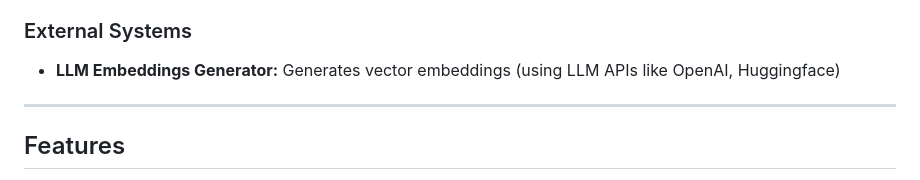
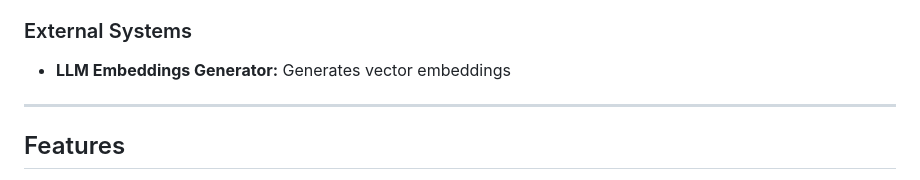
Before and after one commit to akhilaraop/agentic-jd-generator, a Markdown page: README.md, the part around one of its changes. Drawn GitHub-style.

```diff
--- a/README.md
+++ b/README.md
@@ -117,7 +117,7 @@ flowchart TD
 - **Query Handler:** Processes user queries and retrieves matches
 
 ### External Systems
-- **LLM Embeddings Generator:** Generates vector embeddings (using LLM APIs like OpenAI, Huggingface)
+- **LLM Embeddings Generator:** Generates vector embeddings
 
 ---
 
```
Also changed, not shown: other parts of README.md (+1 -1 lines).
